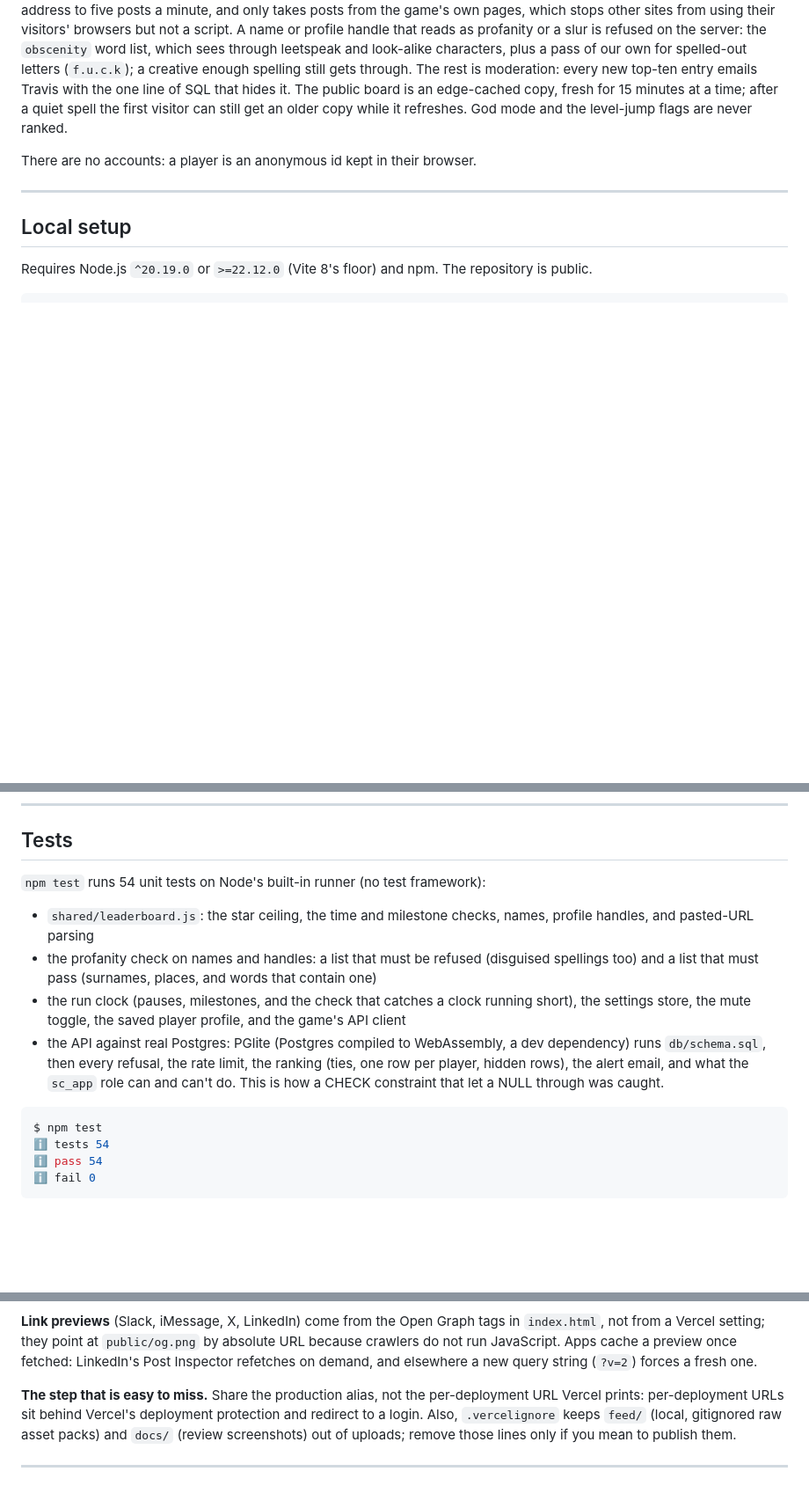
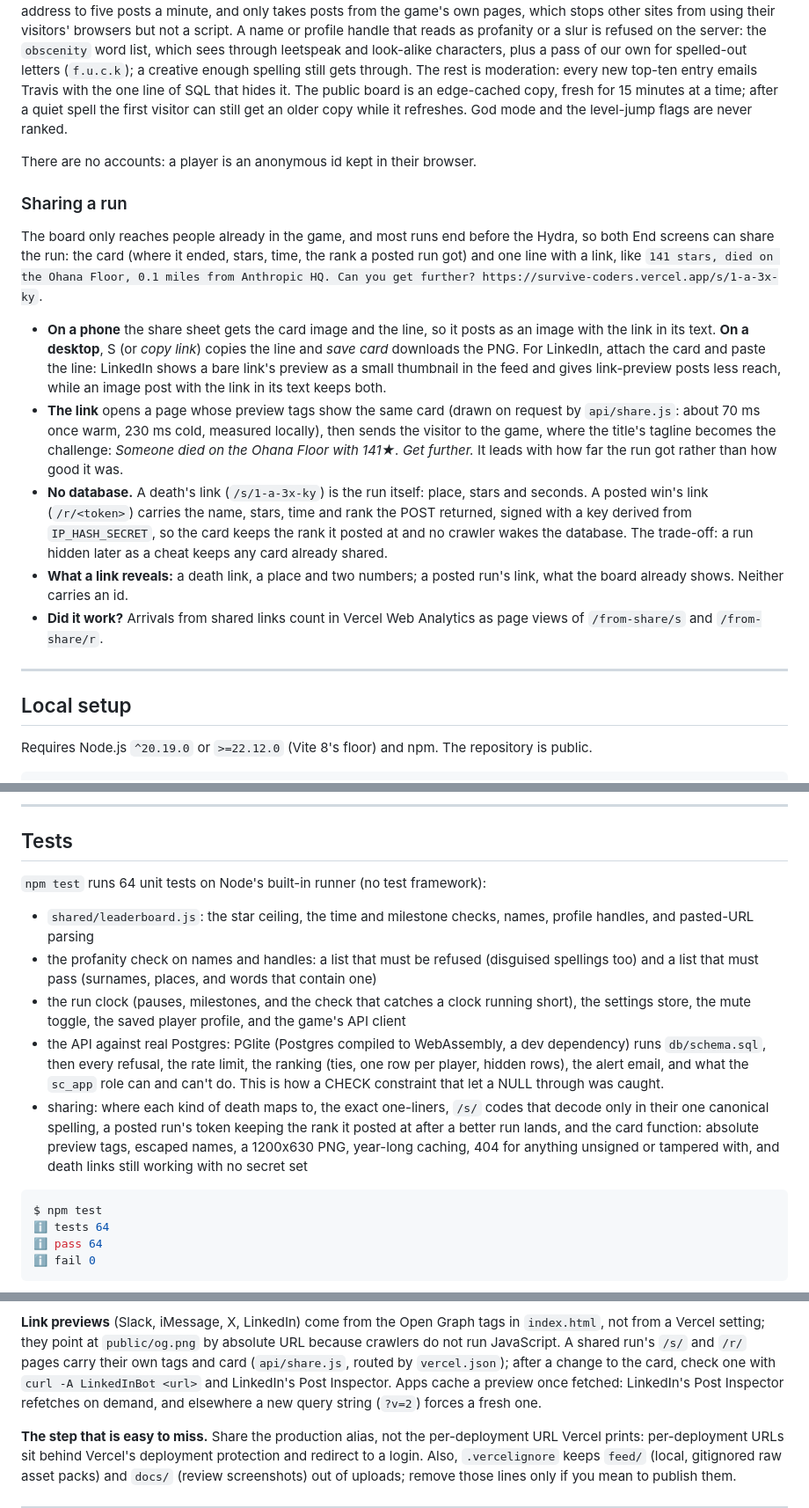
Before and after one commit to travisstephenfraser/survive-coders, a Markdown page: README.md, 3 parts joined by grey strips. Shown at 88% size. Drawn GitHub-style; blank space fills up the shorter version.

Commit message:
README: sharing a run, how to post it on LinkedIn, and what a link reveals
Co-Authored-By: Claude Opus 5.5 <noreply@anthropic.com>
Claude-Session: https://claude.ai/code/session_01XG7c61Uj4ER4R486ACqxhc

````diff
--- a/README.md
+++ b/README.md
@@ -391,6 +398,32 @@ visitor can still get an older copy while it refreshes. God mode and the level-j
 
 There are no accounts: a player is an anonymous id kept in their browser.
 
+### Sharing a run
+
+The board only reaches people already in the game, and most runs end before the Hydra, so both
+End screens can share the run: the card (where it ended, stars, time, the rank a posted run
+got) and one line with a link, like `141 stars, died on the Ohana Floor, 0.1 miles from
+Anthropic HQ. Can you get further? https://survive-coders.vercel.app/s/1-a-3x-ky`.
+
+- **On a phone** the share sheet gets the card image and the line, so it posts as an image
+  with the link in its text. **On a desktop**, S (or *copy link*) copies the line and *save
+  card* downloads the PNG. For LinkedIn, attach the card and paste the line: LinkedIn shows a
+  bare link's preview as a small thumbnail in the feed and gives link-preview posts less reach,
+  while an image post with the link in its text keeps both.
+- **The link** opens a page whose preview tags show the same card (drawn on request by
+  `api/share.js`: about 70 ms once warm, 230 ms cold, measured locally), then sends the visitor to the game, where the title's
+  tagline becomes the challenge: *Someone died on the Ohana Floor with 141★. Get further.*
+  It leads with how far the run got rather than how good it was.
+- **No database.** A death's link (`/s/1-a-3x-ky`) is the run itself: place, stars and
+  seconds. A posted win's link (`/r/<token>`) carries the name, stars, time and rank the POST
+  returned, signed with a key derived from `IP_HASH_SECRET`, so the card keeps the rank it
+  posted at and no crawler wakes the database. The trade-off: a run hidden later as a cheat
+  keeps any card already shared.
+- **What a link reveals:** a death link, a place and two numbers; a posted run's link, what
+  the board already shows. Neither carries an id.
+- **Did it work?** Arrivals from shared links count in Vercel Web Analytics as page views of
+  `/from-share/s` and `/from-share/r`.
+
 ---
 
 ## Local setup
@@ -422,7 +455,7 @@ never production.
 
 ## Tests
 
-`npm test` runs 54 unit tests on Node's built-in runner (no test framework):
+`npm test` runs 64 unit tests on Node's built-in runner (no test framework):
 
 - `shared/leaderboard.js`: the star ceiling, the time and milestone checks, names, profile
   handles, and pasted-URL parsing
@@ -434,11 +467,16 @@ never production.
   runs `db/schema.sql`, then every refusal, the rate limit, the ranking (ties, one row per
   player, hidden rows), the alert email, and what the `sc_app` role can and can't do. This is
   how a CHECK constraint that let a NULL through was caught.
+- sharing: where each kind of death maps to, the exact one-liners, `/s/` codes that decode
+  only in their one canonical spelling, a posted run's token keeping the rank it posted at
+  after a better run lands, and the card function: absolute preview tags, escaped names, a
+  1200x630 PNG, year-long caching, 404 for anything unsigned or tampered with, and death
+  links still working with no secret set
 
 ```console
 $ npm test
-ℹ tests 54
-ℹ pass 54
+ℹ tests 64
+ℹ pass 64
 ℹ fail 0
 ```
 
@@ -544,7 +583,9 @@ month's hours in about 17 days.
 
 **Link previews** (Slack, iMessage, X, LinkedIn) come from the Open Graph tags in
 `index.html`, not from a Vercel setting; they point at `public/og.png` by absolute URL because
-crawlers do not run JavaScript. Apps cache a preview once fetched: LinkedIn's Post Inspector
+crawlers do not run JavaScript. A shared run's `/s/` and `/r/` pages carry their own tags and
+card (`api/share.js`, routed by `vercel.json`); after a change to the card, check one with
+`curl -A LinkedInBot <url>` and LinkedIn's Post Inspector. Apps cache a preview once fetched: LinkedIn's Post Inspector
 refetches on demand, and elsewhere a new query string (`?v=2`) forces a fresh one.
 
 **The step that is easy to miss.** Share the production alias, not the per-deployment URL
````
Also changed, not shown: other parts of README.md (+12 -1 lines).
